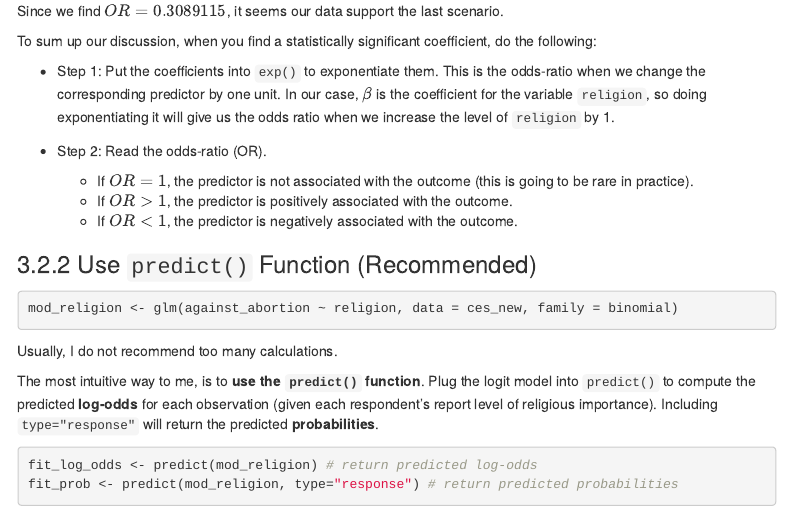
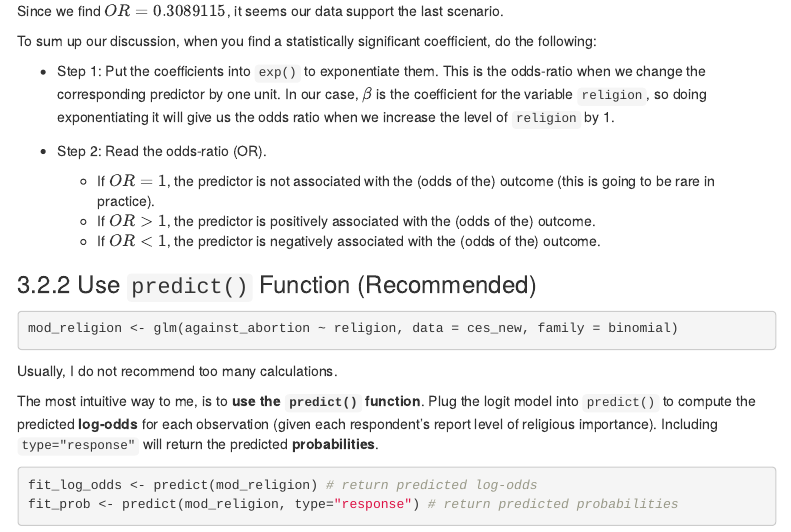
Before and after one commit to ccheng11/BBK_AdvQ, an R Markdown document (Week 5/Week 5 Survey Part 2.rmd): the page in a window 1100 px wide, from 6260 px down. Rendered offline with R 4.5, knitr and Pandoc, with nearby package versions; menus at the side of the page are left out.

Commit message:
Update Week 5 Survey Part 2.rmd

```diff
--- a/Week 5/Week 5 Survey Part 2.rmd
+++ b/Week 5/Week 5 Survey Part 2.rmd
@@ -215,9 +215,9 @@ To sum up our discussion, when you find a statistically significant coefficient,
   - Step 1: Put the coefficients into `exp()` to exponentiate them. This is the odds-ratio when we change the corresponding predictor by one unit. In our case, $\beta$ is the coefficient for the variable `religion`, so doing exponentiating it will give us the odds ratio when we increase the level of `religion` by 1.
 
   - Step 2: Read the odds-ratio (OR).
-    - If $OR=1$, the predictor is not associated with the outcome (this is going to be rare in practice).
-    - If $OR>1$, the predictor is positively associated with the outcome.
-    - If $OR<1$, the predictor is negatively associated with the outcome.
+    - If $OR=1$, the predictor is not associated with the (odds of the) outcome (this is going to be rare in practice).
+    - If $OR>1$, the predictor is positively associated with the (odds of the) outcome.
+    - If $OR<1$, the predictor is negatively associated with the (odds of the) outcome.
 
 ### 3.2.2 Use `predict()` Function (Recommended)
 
```
